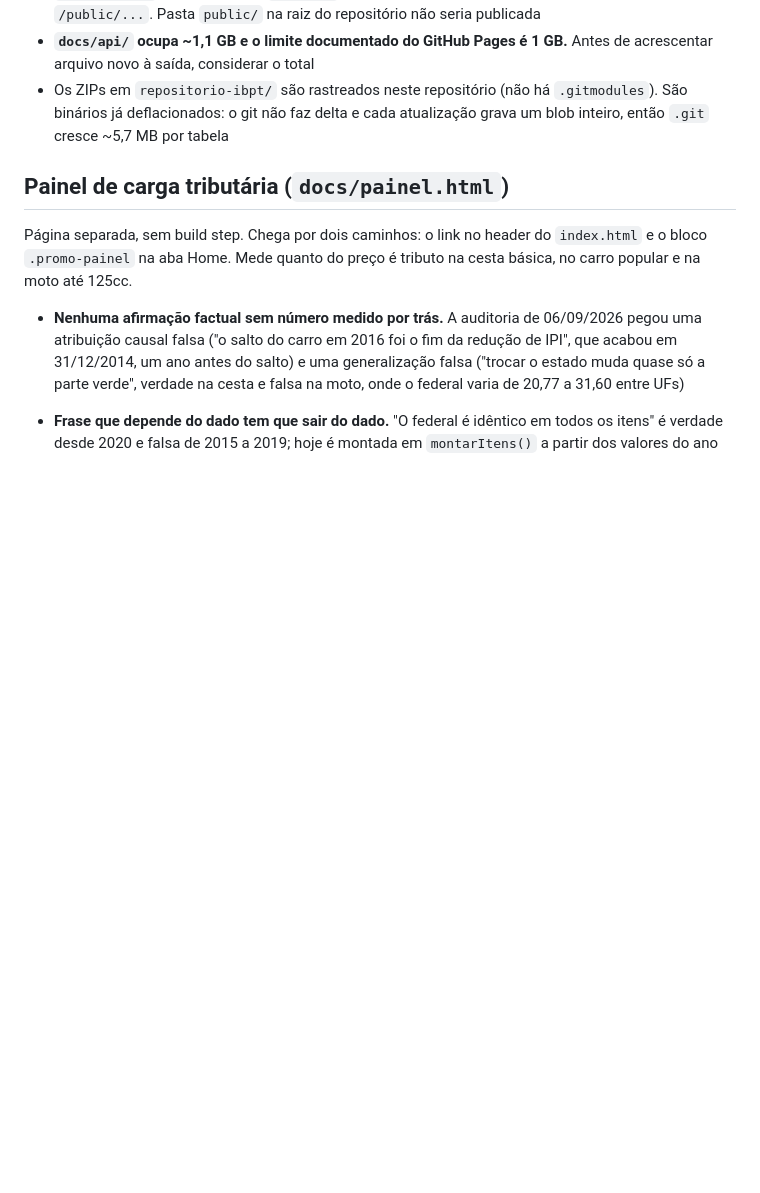
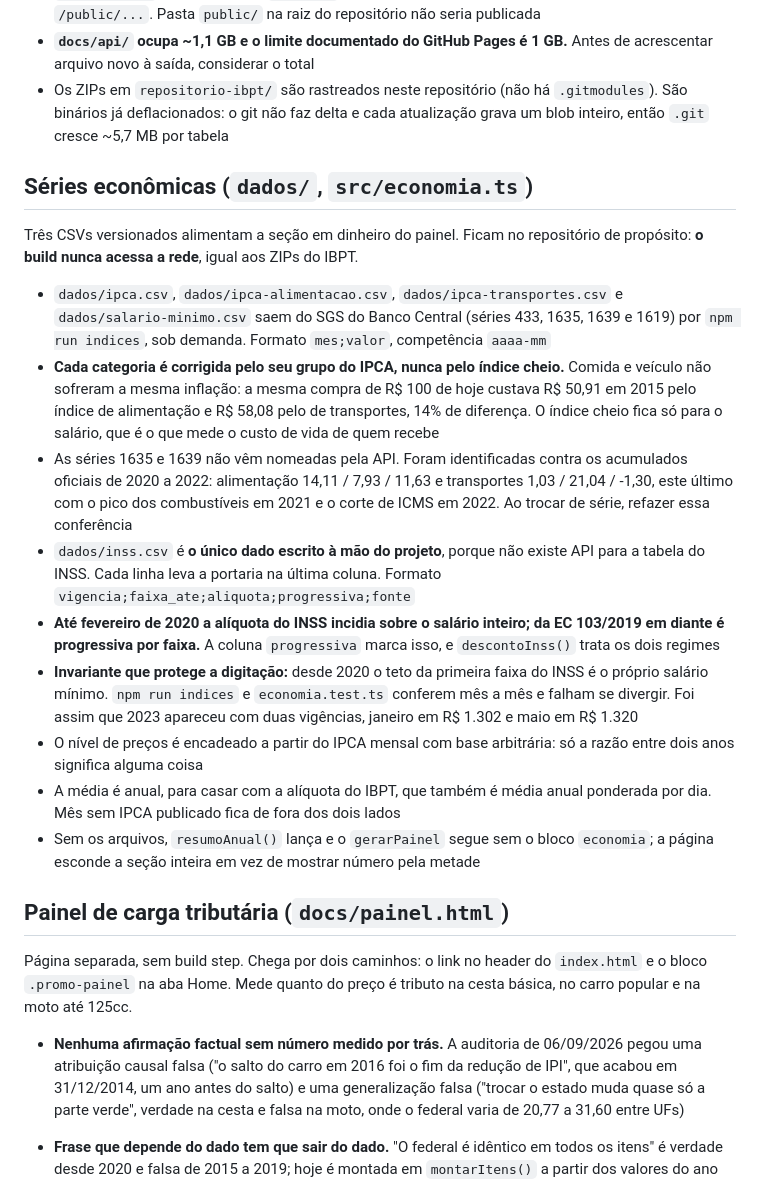
Before and after one commit to luizinhoh2o1/tabelas-ibpt, a Markdown page: .claude/rules/projeto.md, the part around one of its changes. Rendered like a GitHub page; blank space fills up the shorter version.

```diff
--- a/.claude/rules/projeto.md
+++ b/.claude/rules/projeto.md
@@ -58,6 +58,20 @@ paths: ["**/*"]
 - **`docs/api/` ocupa ~1,1 GB e o limite documentado do GitHub Pages é 1 GB.** Antes de acrescentar arquivo novo à saída, considerar o total
 - Os ZIPs em `repositorio-ibpt/` são rastreados neste repositório (não há `.gitmodules`). São binários já deflacionados: o git não faz delta e cada atualização grava um blob inteiro, então `.git` cresce ~5,7 MB por tabela
 
+## Séries econômicas (`dados/`, `src/economia.ts`)
+
+Três CSVs versionados alimentam a seção em dinheiro do painel. Ficam no repositório de propósito: **o build nunca acessa a rede**, igual aos ZIPs do IBPT.
+
+- `dados/ipca.csv`, `dados/ipca-alimentacao.csv`, `dados/ipca-transportes.csv` e `dados/salario-minimo.csv` saem do SGS do Banco Central (séries 433, 1635, 1639 e 1619) por `npm run indices`, sob demanda. Formato `mes;valor`, competência `aaaa-mm`
+- **Cada categoria é corrigida pelo seu grupo do IPCA, nunca pelo índice cheio.** Comida e veículo não sofreram a mesma inflação: a mesma compra de R$ 100 de hoje custava R$ 50,91 em 2015 pelo índice de alimentação e R$ 58,08 pelo de transportes, 14% de diferença. O índice cheio fica só para o salário, que é o que mede o custo de vida de quem recebe
+- As séries 1635 e 1639 não vêm nomeadas pela API. Foram identificadas contra os acumulados oficiais de 2020 a 2022: alimentação 14,11 / 7,93 / 11,63 e transportes 1,03 / 21,04 / -1,30, este último com o pico dos combustíveis em 2021 e o corte de ICMS em 2022. Ao trocar de série, refazer essa conferência
+- `dados/inss.csv` é **o único dado escrito à mão do projeto**, porque não existe API para a tabela do INSS. Cada linha leva a portaria na última coluna. Formato `vigencia;faixa_ate;aliquota;progressiva;fonte`
+- **Até fevereiro de 2020 a alíquota do INSS incidia sobre o salário inteiro; da EC 103/2019 em diante é progressiva por faixa.** A coluna `progressiva` marca isso, e `descontoInss()` trata os dois regimes
+- **Invariante que protege a digitação:** desde 2020 o teto da primeira faixa do INSS é o próprio salário mínimo. `npm run indices` e `economia.test.ts` conferem mês a mês e falham se divergir. Foi assim que 2023 apareceu com duas vigências, janeiro em R$ 1.302 e maio em R$ 1.320
+- O nível de preços é encadeado a partir do IPCA mensal com base arbitrária: só a razão entre dois anos significa alguma coisa
+- A média é anual, para casar com a alíquota do IBPT, que também é média anual ponderada por dia. Mês sem IPCA publicado fica de fora dos dois lados
+- Sem os arquivos, `resumoAnual()` lança e o `gerarPainel` segue sem o bloco `economia`; a página esconde a seção inteira em vez de mostrar número pela metade
+
 ## Painel de carga tributária (`docs/painel.html`)
 
 Página separada, sem build step. Chega por dois caminhos: o link no header do `index.html` e o bloco `.promo-painel` na aba Home. Mede quanto do preço é tributo na cesta básica, no carro popular e na moto até 125cc.
```
Also changed, not shown: other parts of .claude/rules/projeto.md (+5 -0 lines), CLAUDE.md (+12 -1 lines).
